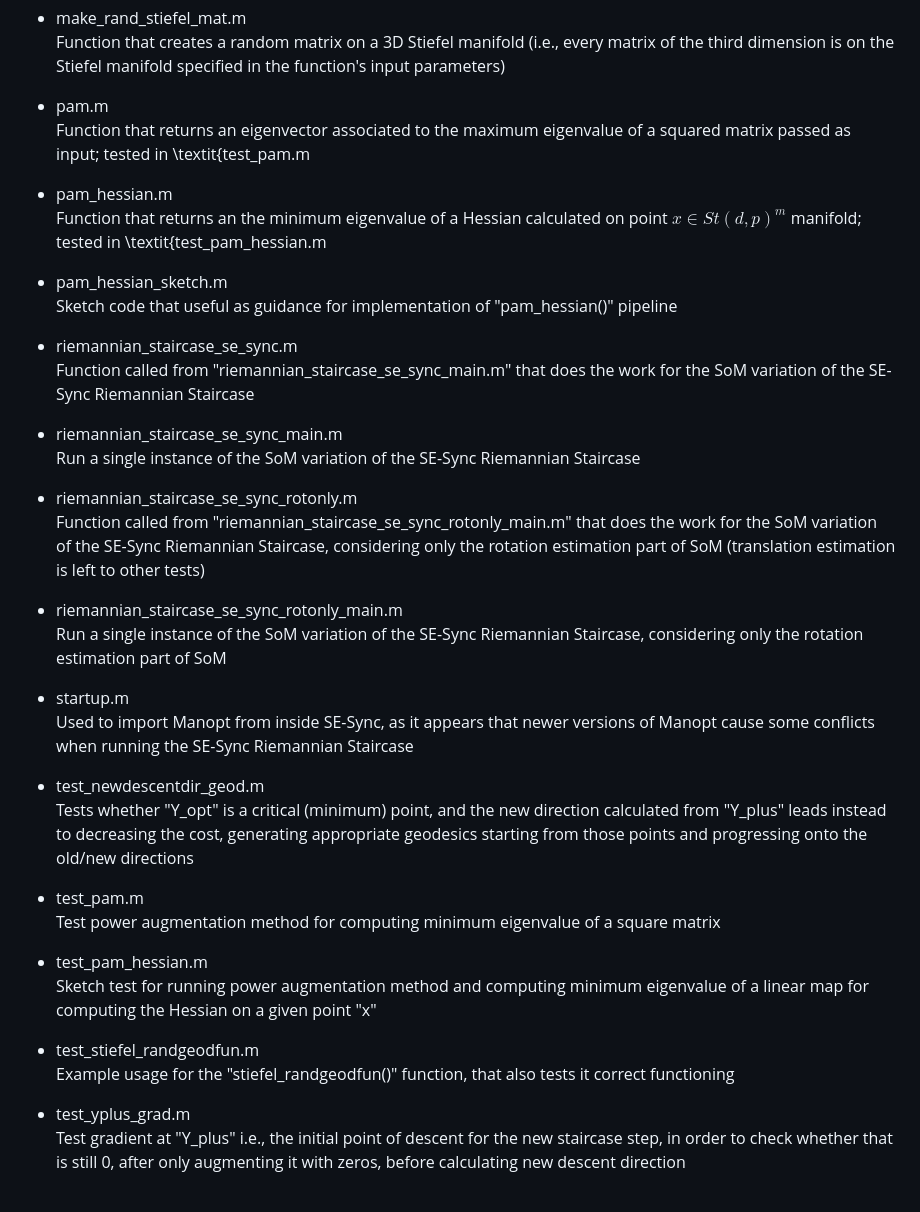
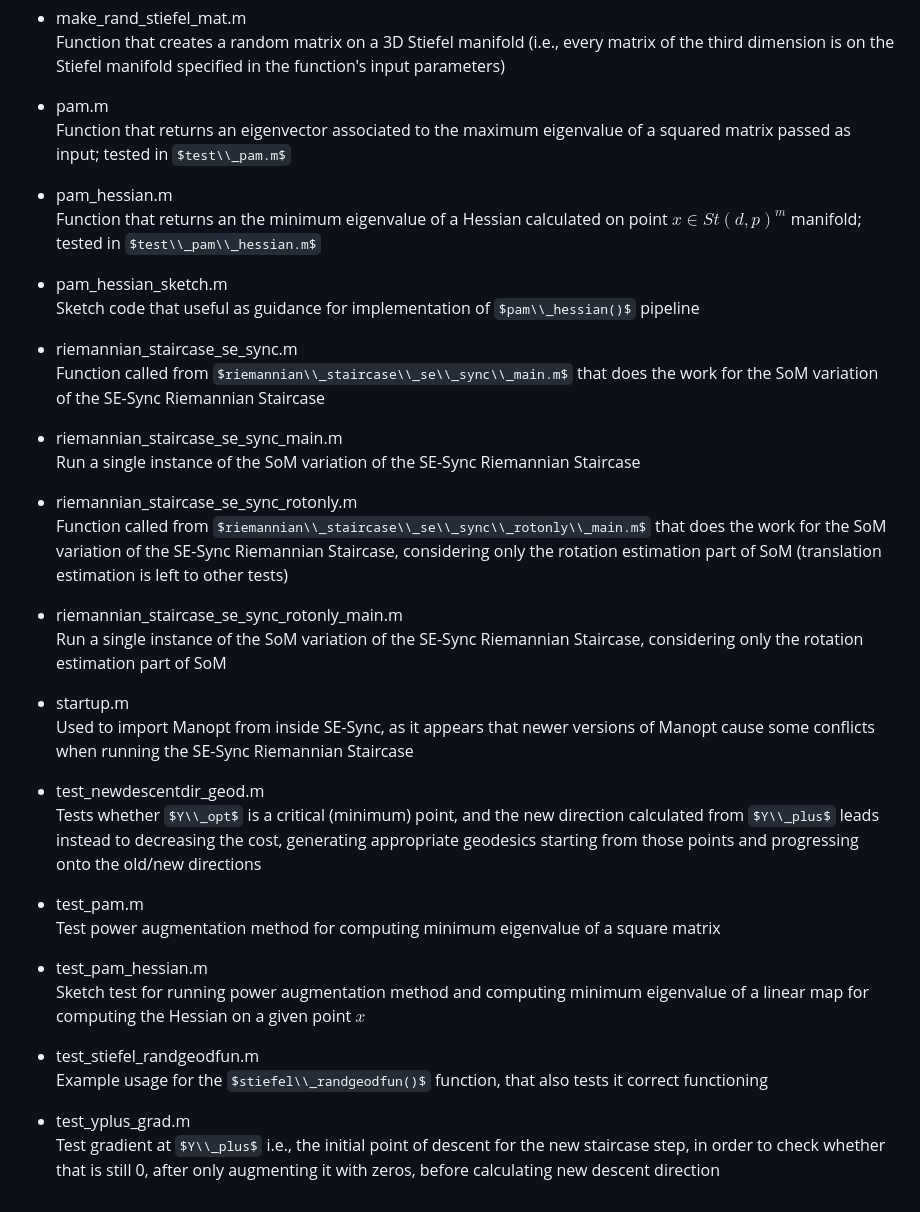
Before and after one commit to ErnestF22/TPGO-RS, a Markdown page: do_som_stiefel/README.md, the part around one of its changes. GitHub-like rendering; some formulas as TeX source.

```diff
--- a/do_som_stiefel/README.md
+++ b/do_som_stiefel/README.md
@@ -18,22 +18,22 @@ Util function that checks whether all last N rows in a written point on the 3D-$
 Function that creates a random matrix on a 3D Stiefel manifold (i.e., every matrix of the third dimension is on the Stiefel manifold specified in the function's input parameters)
 
 - pam.m\
-Function that returns an eigenvector associated to the maximum eigenvalue of a squared matrix passed as input; tested in \textit{test\_pam.m
+Function that returns an eigenvector associated to the maximum eigenvalue of a squared matrix passed as input; tested in $test\\_pam.m$
 
 - pam\_hessian.m\
-Function that returns an the minimum eigenvalue of a Hessian calculated on point $x\in St(d,p)^m$ manifold; tested in \textit{test\_pam\_hessian.m
+Function that returns an the minimum eigenvalue of a Hessian calculated on point $x\in St(d,p)^m$ manifold; tested in $test\\_pam\\_hessian.m$
 
 - pam\_hessian\_sketch.m\
-Sketch code that useful as guidance for implementation of "pam\_hessian()" pipeline
+Sketch code that useful as guidance for implementation of $pam\\_hessian()$ pipeline
 
 - riemannian\_staircase\_se\_sync.m\
-Function called from "riemannian\_staircase\_se\_sync\_main.m" that does the work for the SoM variation of the SE-Sync Riemannian Staircase
+Function called from $riemannian\\_staircase\\_se\\_sync\\_main.m$ that does the work for the SoM variation of the SE-Sync Riemannian Staircase
 
 - riemannian\_staircase\_se\_sync\_main.m\
 Run a single instance of the SoM variation of the SE-Sync Riemannian Staircase
 
 - riemannian\_staircase\_se\_sync\_rotonly.m\
-Function called from "riemannian\_staircase\_se\_sync\_rotonly\_main.m" that does the work for the SoM variation of the SE-Sync Riemannian Staircase, considering only the rotation estimation part of SoM (translation estimation is left to other tests)
+Function called from $riemannian\\_staircase\\_se\\_sync\\_rotonly\\_main.m$ that does the work for the SoM variation of the SE-Sync Riemannian Staircase, considering only the rotation estimation part of SoM (translation estimation is left to other tests)
 
 - riemannian\_staircase\_se\_sync\_rotonly\_main.m\
 Run a single instance of the SoM variation of the SE-Sync Riemannian Staircase, considering only the rotation estimation part of SoM
@@ -42,16 +42,16 @@ Run a single instance of the SoM variation of the SE-Sync Riemannian Staircase,
 Used to import Manopt from inside SE-Sync, as it appears that newer versions of Manopt cause some conflicts when running the SE-Sync Riemannian Staircase
 
 - test\_newdescentdir\_geod.m\
-Tests whether "Y\_opt" is a critical (minimum) point, and the new direction calculated from "Y\_plus" leads instead to decreasing the cost, generating appropriate geodesics starting from those points and progressing onto the old/new directions
+Tests whether $Y\\_opt$ is a critical (minimum) point, and the new direction calculated from $Y\\_plus$ leads instead to decreasing the cost, generating appropriate geodesics starting from those points and progressing onto the old/new directions
 
 - test\_pam.m\
 Test power augmentation method for computing minimum eigenvalue of a square matrix
 
 - test\_pam\_hessian.m\
-Sketch test for running power augmentation method and computing minimum eigenvalue of a linear map for computing the Hessian on a given point "x"
+Sketch test for running power augmentation method and computing minimum eigenvalue of a linear map for computing the Hessian on a given point $x$
 
 - test\_stiefel\_randgeodfun.m\
-Example usage for the "stiefel\_randgeodfun()" function, that also tests it correct functioning
+Example usage for the $stiefel\\_randgeodfun()$ function, that also tests it correct functioning
 
 - test\_yplus\_grad.m\
-Test gradient at "Y\_plus" i.e., the initial point of descent for the new staircase step, in order to check whether that is still 0, after only augmenting it with zeros, before calculating new descent direction
+Test gradient at $Y\\_plus$ i.e., the initial point of descent for the new staircase step, in order to check whether that is still 0, after only augmenting it with zeros, before calculating new descent direction
```
Also changed, not shown: other parts of do_som_stiefel/README.md (+1 -1 lines).
